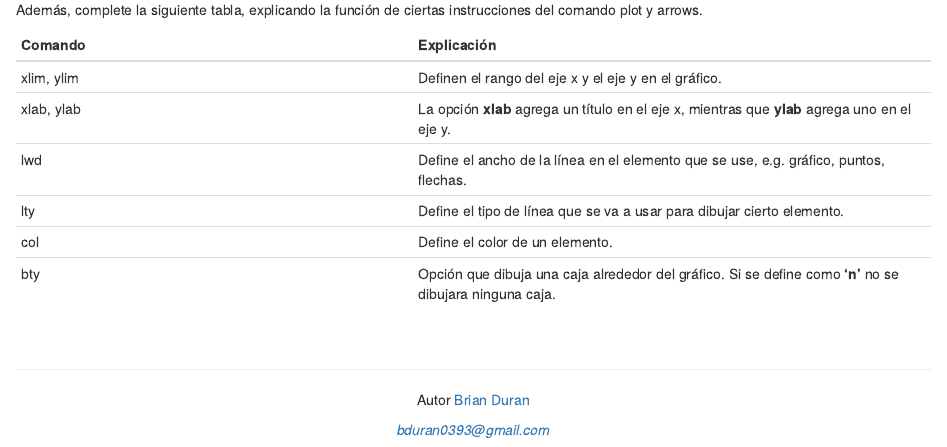
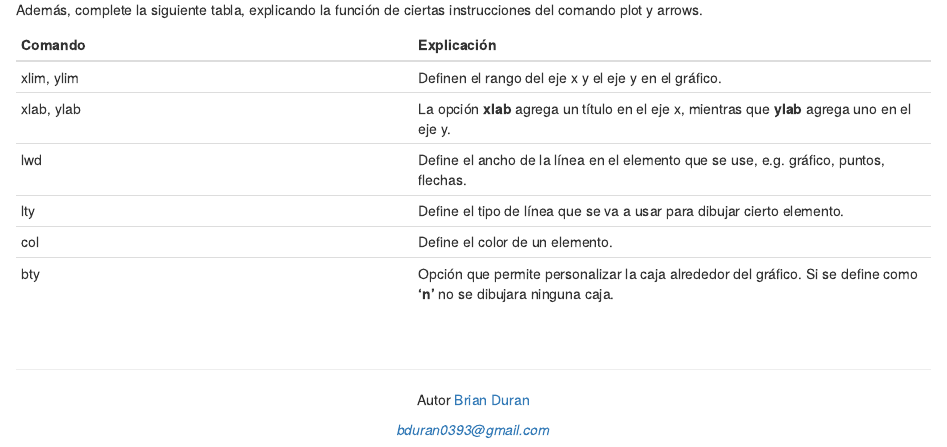
Before and after one commit to bdurans/tec_data_science_course, an R Markdown document (mathematics_for_data_science/session_2_and_3_homework/session_2_and_3_homework.Rmd): the page in a window 1100 px wide, from 5550 px down. Rendered offline with R 4.5, knitr and Pandoc, with nearby package versions.

Commit message:
homework almost ready

```diff
--- a/mathematics_for_data_science/session_2_and_3_homework/session_2_and_3_homework.Rmd
+++ b/mathematics_for_data_science/session_2_and_3_homework/session_2_and_3_homework.Rmd
@@ -207,7 +207,7 @@ xlab, ylab | La opción **xlab** agrega un título en el eje x, mientras que **y
 lwd        | Define el ancho de la línea en el elemento que se use, e.g. gráfico, puntos, flechas.
 lty        | Define el tipo de línea que se va a usar para dibujar cierto elemento.
 col        | Define el color de un elemento.
-bty        | Opción que dibuja una caja alrededor del gráfico. Si se define como  **'n'** no se dibujara ninguna caja.
+bty        | Opción que permite personalizar la caja alrededor del gráfico. Si se define como  **'n'** no se dibujara ninguna caja.
 
 
 <!-- ----------------------------------------------------------- -->
```
